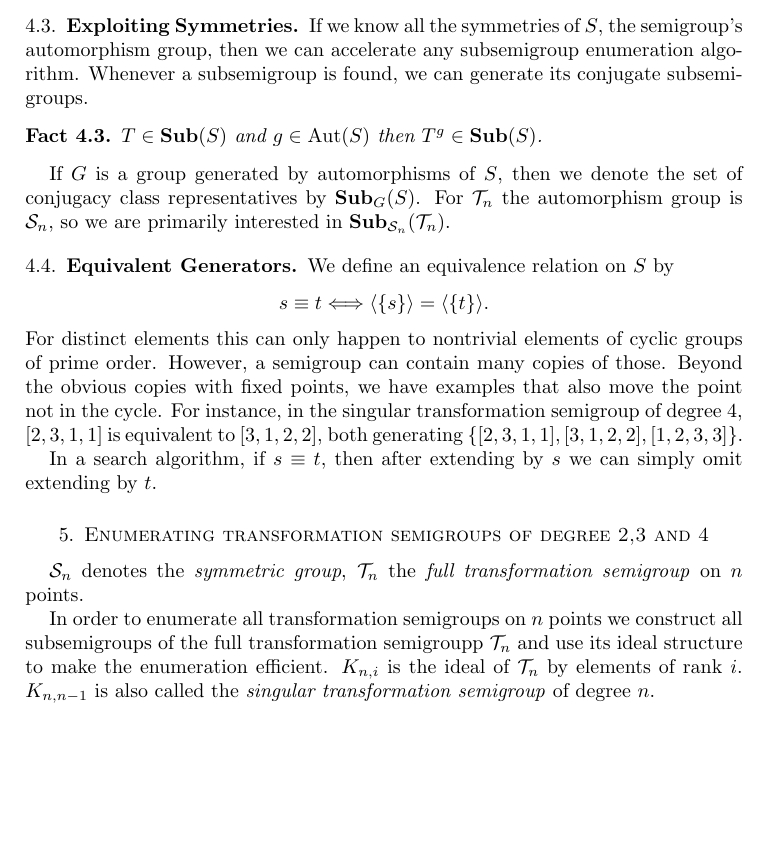
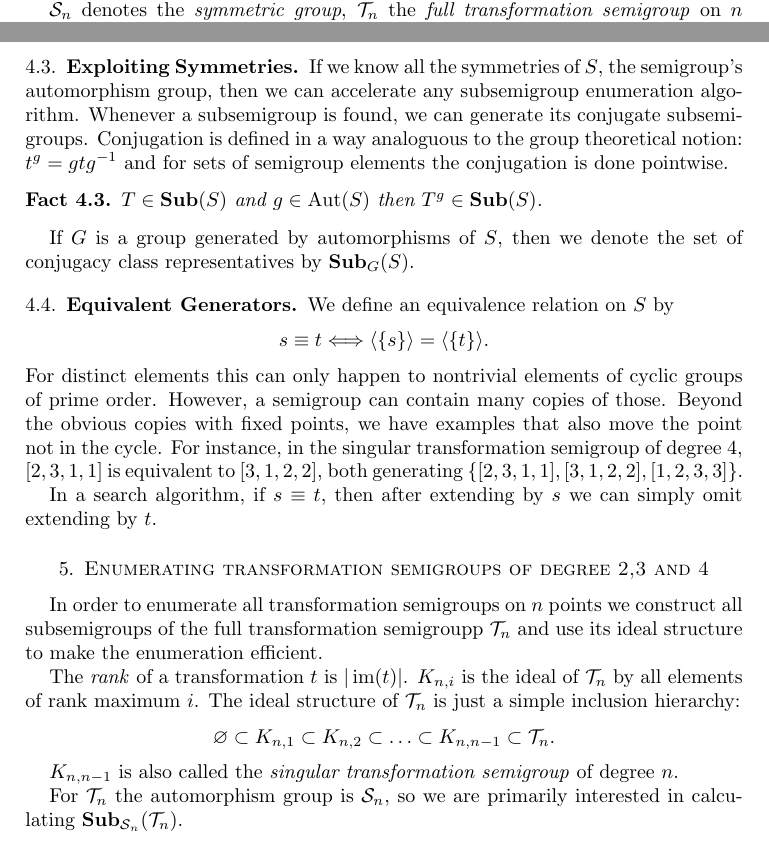
Before and after one commit to gap-packages/subsemi, a LaTeX paper (paper/subsemi.tex): part of page 7 of 11 before the commit and two parts of pages 2 and 7 of 11 after it, the two joined at a grey line, cut so that both start at the same text, the shorter picture padded with empty space. Compiled offline with pdfLaTeX.

Commit message:
before lunch

```diff
--- a/paper/subsemi.tex
+++ b/paper/subsemi.tex
@@ -33,6 +33,7 @@
 \newcommand{\compl}{\mathsf{c}}
 
 \DeclareMathOperator{\Aut}{Aut}
+\DeclareMathOperator{\im}{im}
 
 \newcommand{\todo}[1]{\textcolor{red}{ \small \textsf{[TODO:  #1 ]} \normalsize}}
 
@@ -299,6 +303,8 @@ Also, recursively iterating the maximal subsemigroups is a variant of the depth-
 \subsection{Exploiting Symmetries}
 If we know all the symmetries of $S$, the semigroup's automorphism group, then we can accelerate any subsemigroup enumeration algorithm.
 Whenever a subsemigroup is found, we can generate its conjugate subsemigroups.
+Conjugation is defined in a way analoguous to the group theoretical notion: $t^g=gtg^{-1}$ and for sets of semigroup elements the conjugation is done pointwise.
+
 \begin{fact}
 $T\in\Sub(S)$ and $g\in \Aut(S)$ then $T^g\in\Sub(S)$.%$g^{-1}Tg\in\Sub(S)$.
 \end{fact}
@@ -323,10 +329,14 @@ In a search algorithm, if $s\equiv t$, then after extending by $s$ we can simply
 \section{Enumerating transformation semigroups of degree 2,3 and 4}
 \label{sec:fulltranssgp}
 
-$\cS_n$ denotes the \emph{symmetric group}, $\cT_n$ the \emph{full transformation semigroup} on $n$ points.
+In order to enumerate all transformation semigroups on $n$ points we construct all subsemigroups of the full transformation semigroupp $\cT_n$ and use its ideal structure to make the enumeration efficient.
 
-In order to enumerate all transformation semigroups on $n$ points we construct all subsemigroups of the full transformation semigroupp $\cT_n$ and use its ideal structure to make the enumeration efficient.
-$K_{n,i}$ is the ideal of $\cT_n$ by elements of rank $i$.
+The \emph{rank} of a transformation $t$ is $|\im(t)|$.
+$K_{n,i}$ is the ideal of $\cT_n$ by all elements of rank maximum $i$.
+The ideal structure of $\cT_n$ is just a simple inclusion hierarchy:
+$$\varnothing\subset K_{n,1}\subset K_{n,2}\subset\ldots\subset K_{n,n-1}\subset \cT_n.$$
+
 $K_{n,n-1}$ is also called the \emph{singular transformation semigroup} of degree $n$.
 
+ For $\cT_n$ the automorphism group is $\cS_n$, so we are primarily interested in calculating $\Sub_{\cS_n}(\cT_n)$.
 \subsection{$\cT_2$, The Pen and Paper Case}
```
Also changed, not shown: paper/subsemi.tex (22 more changed lines).
